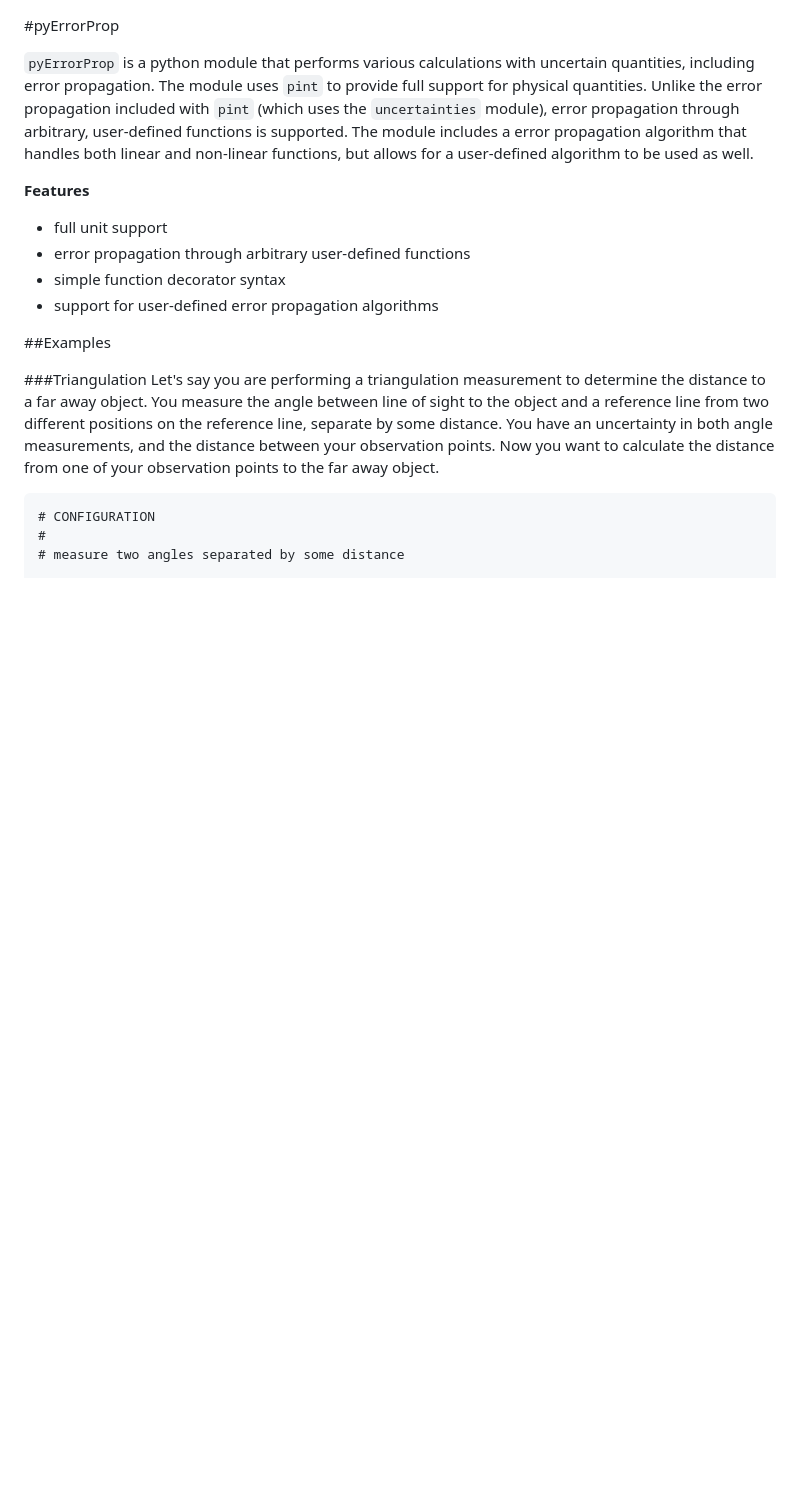
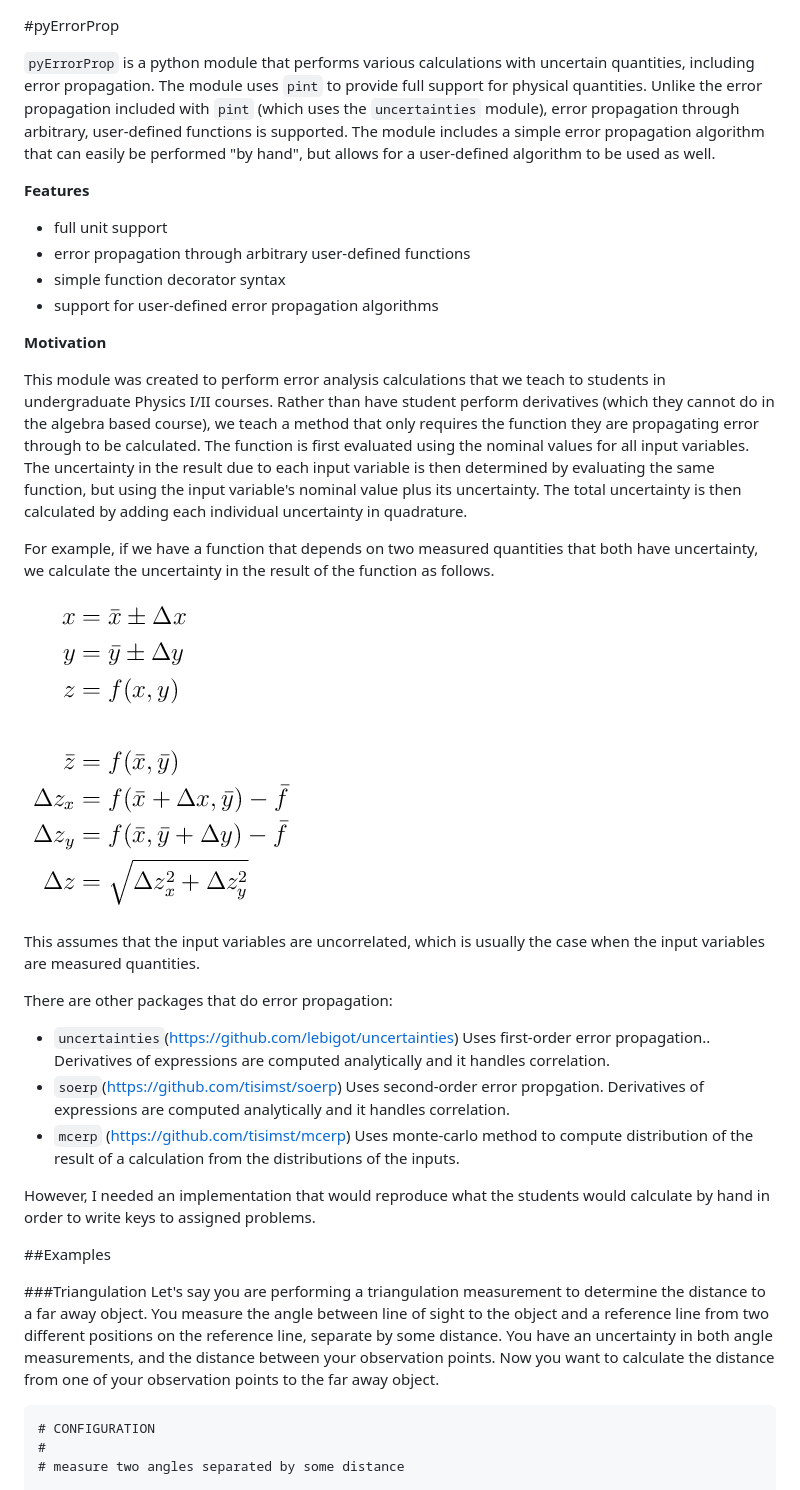
Before and after one commit to CD3/pyErrorProp, a Markdown page: README.md, the part around the change. Drawn GitHub-style; pictures changed too: doc/images/error_prop_algorithm.png (added); blank space fills up the shorter version.

```diff
--- a/README.md
+++ b/README.md
@@ -2,14 +2,44 @@
 
 `pyErrorProp` is a python module that performs various calculations with uncertain quantities, including error propagation.
 The module uses `pint` to provide full support for physical quantities. Unlike the error propagation included with `pint` (which uses
-the `uncertainties` module), error propagation through arbitrary, user-defined functions is supported. The module includes a error propagation
-algorithm that handles both linear and non-linear functions, but allows for a user-defined algorithm to be used as well.
+the `uncertainties` module), error propagation through arbitrary, user-defined functions is supported. The module includes a simple error propagation
+algorithm that can easily be performed "by hand", but allows for a user-defined algorithm to be used as well.
 
 **Features**
+
 - full unit support
 - error propagation through arbitrary user-defined functions
 - simple function decorator syntax
 - support for user-defined error propagation algorithms
+
+**Motivation**
+
+This module was created to perform error analysis calculations that we teach to students in undergraduate Physics I/II courses. Rather than have student perform derivatives (which they cannot do in the
+algebra based course), we teach a method that only requires the function they are propagating
+error through to be calculated. The function is first evaluated using the nominal values for all
+input variables. The uncertainty in the result due to each input variable is then determined by
+evaluating the same function, but using the input variable's nominal value plus its uncertainty.
+The total uncertainty is then calculated by adding each individual uncertainty in quadrature.
+
+For example, if we have a function that depends on two measured quantities that both have uncertainty,
+we calculate the uncertainty in the result of the function as follows.
+
+![alg](./doc/images/error_prop_algorithm.png)
+
+This assumes that the input variables are uncorrelated, which is usually the
+case when the input variables are measured quantities.
+
+There are other packages that do error propagation:
+
+- `uncertainties`(https://github.com/lebigot/uncertainties) Uses first-order error propagation..
+  Derivatives of expressions are computed analytically and it handles correlation.
+- `soerp`(https://github.com/tisimst/soerp) Uses second-order error propgation.
+  Derivatives of expressions are computed analytically and it handles correlation.
+- `mcerp` (https://github.com/tisimst/mcerp) Uses monte-carlo method to compute distribution
+  of the result of a calculation from the distributions of the inputs.
+
+However, I needed an implementation that would
+reproduce what the students would calculate by hand in order to write keys to assigned problems.
 
 ##Examples
 
```
Also changed, not shown: 1 other file.
